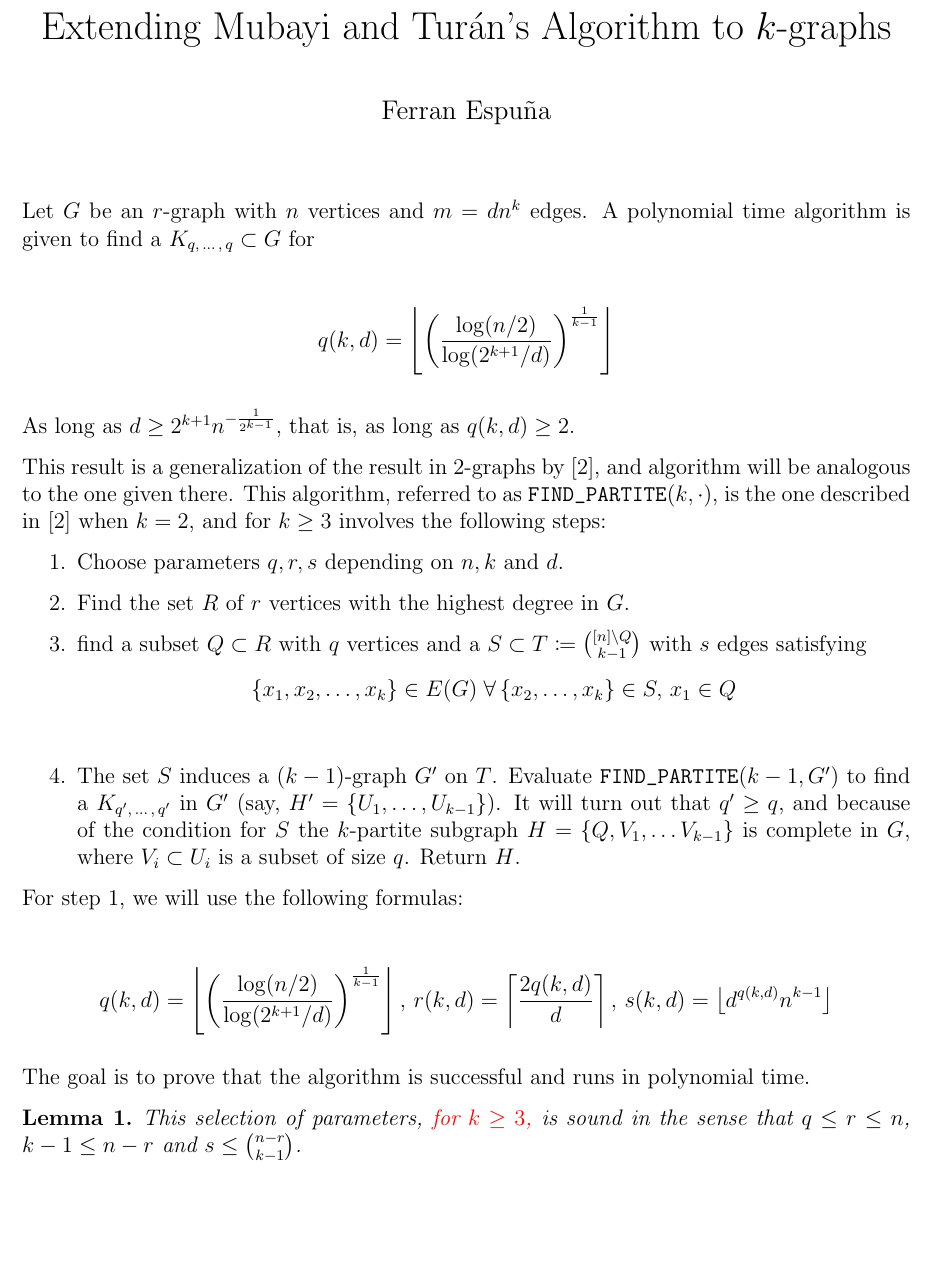
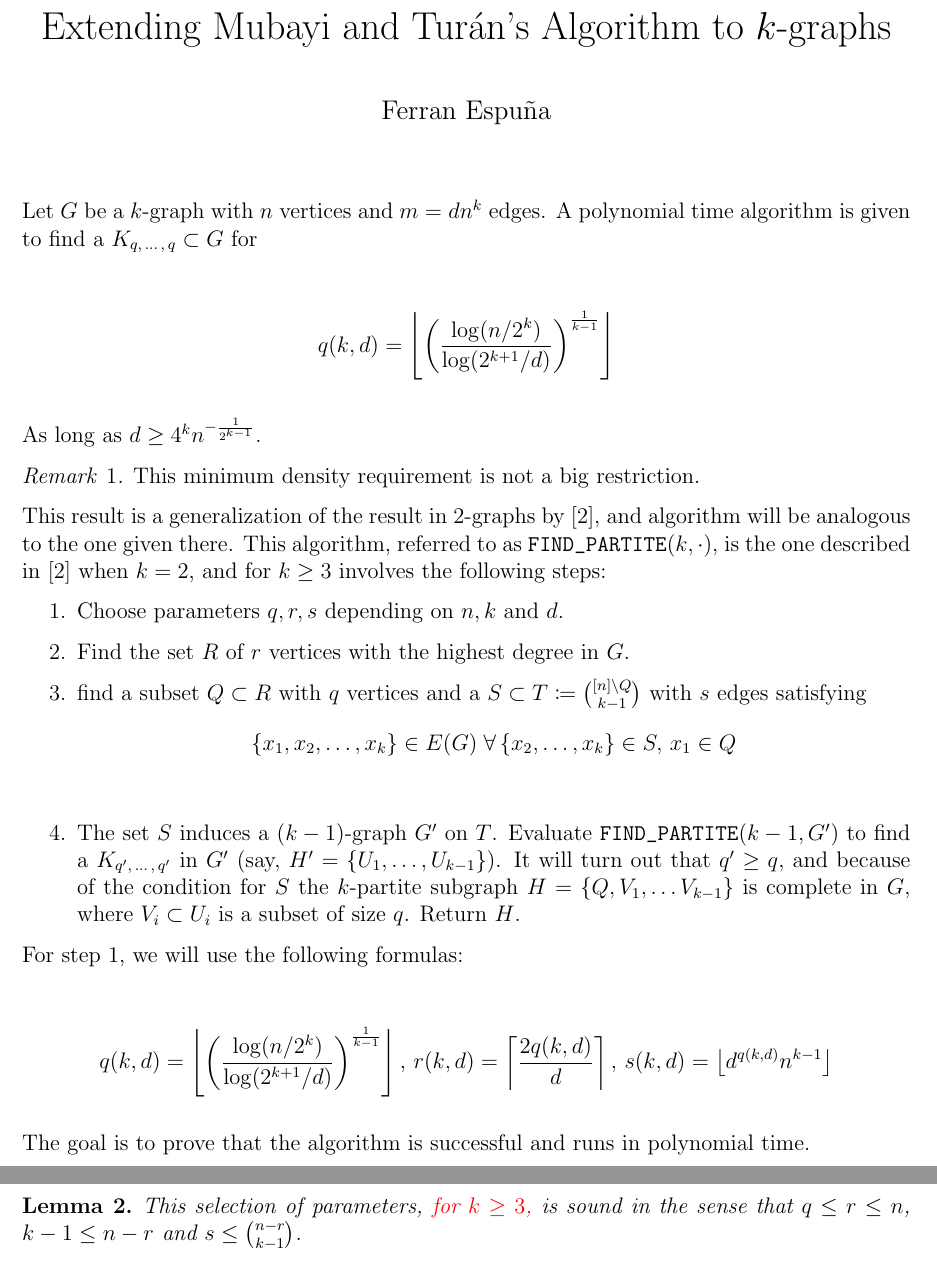
Before and after one commit to ferranEspuna/TFM, a LaTeX document (src/recursive.tex): part of page 1 of 4 before the commit and two parts of pages 1 and 2 of 4 after it, the two joined at a grey line, cut so that both start at the same text, the shorter picture padded with empty space. Compiled offline with pdfLaTeX.

Commit message:
now it compiles

```diff
--- a/src/recursive.tex
+++ b/src/recursive.tex
@@ -18,6 +18,11 @@
 \newtheorem{lemma}[thm]{Lemma}
 
 
+\theoremstyle{remark}
+\newtheorem{remark}[thm]{Remark}
+
+
+
 
 % Document
 \begin{document}
@@ -26,15 +31,19 @@
 
     \maketitle
 
-    Let $G$ be an $r$-graph with $n$ vertices and $m = dn^k$ edges.
+    Let $G$ be a $k$-graph with $n$ vertices and $m = dn^k$ edges.
     A polynomial time algorithm is given to find a $K_{q,\, \ldots\, ,\, q} \subset G$ for
 
     \begin{align*}
-        q (k, d) = \left\lfloor \left(  \frac{\log (n/2)}{\log (2^{k+1}/d)} \right)^{\frac{1}{k-1}} \right\rfloor
+        q (k, d) = \left\lfloor \left(  \frac{\log (n/2^k)}{\log (2^{k+1}/d)} \right)^{\frac{1}{k-1}} \right\rfloor
         \label{eq:q}
     \end{align*}
 
-    As long as $d \geq 2^{k+1} n^{-\frac{1}{2^{k-1}}}$, that is, as long as $q(k, d) \geq 2$.
+    As long as $d \geq 4^k n^{-\frac{1}{2^{k-1}}}$.
+
+    \begin{remark}
+        This minimum density requirement is not a big restriction.
+    \end{remark}
 
     This result is a generalization of the result in $2$-graphs by~\cite{MUBAYI2010174},
     and algorithm will be analogous to the one given there.
@@ -63,7 +72,7 @@
     For step~\ref{step:choose_parameters}, we will use the following formulas:
 
     \begin{align*}
-            q(k, d) = \left\lfloor \left(  \frac{\log (n/2)}{\log (2^{k+1}/d)} \right)^{\frac{1}{k-1}} \right\rfloor,\,
+                    q (k, d) = \left\lfloor \left(  \frac{\log (n/2^k)}{\log (2^{k+1}/d)} \right)^{\frac{1}{k-1}} \right\rfloor,\,
             r(k, d) = \left \lceil \frac{2q(k, d)}{d} \right \rceil,\,
             s(k, d) = \left\lfloor d^{q(k, d)} n^{k-1} \right\rfloor
     \end{align*}
```
Also changed, not shown: src/sections/preliminaries.tex (+4 -3 lines), out/recursive.pdf, out/thesis.pdf.
